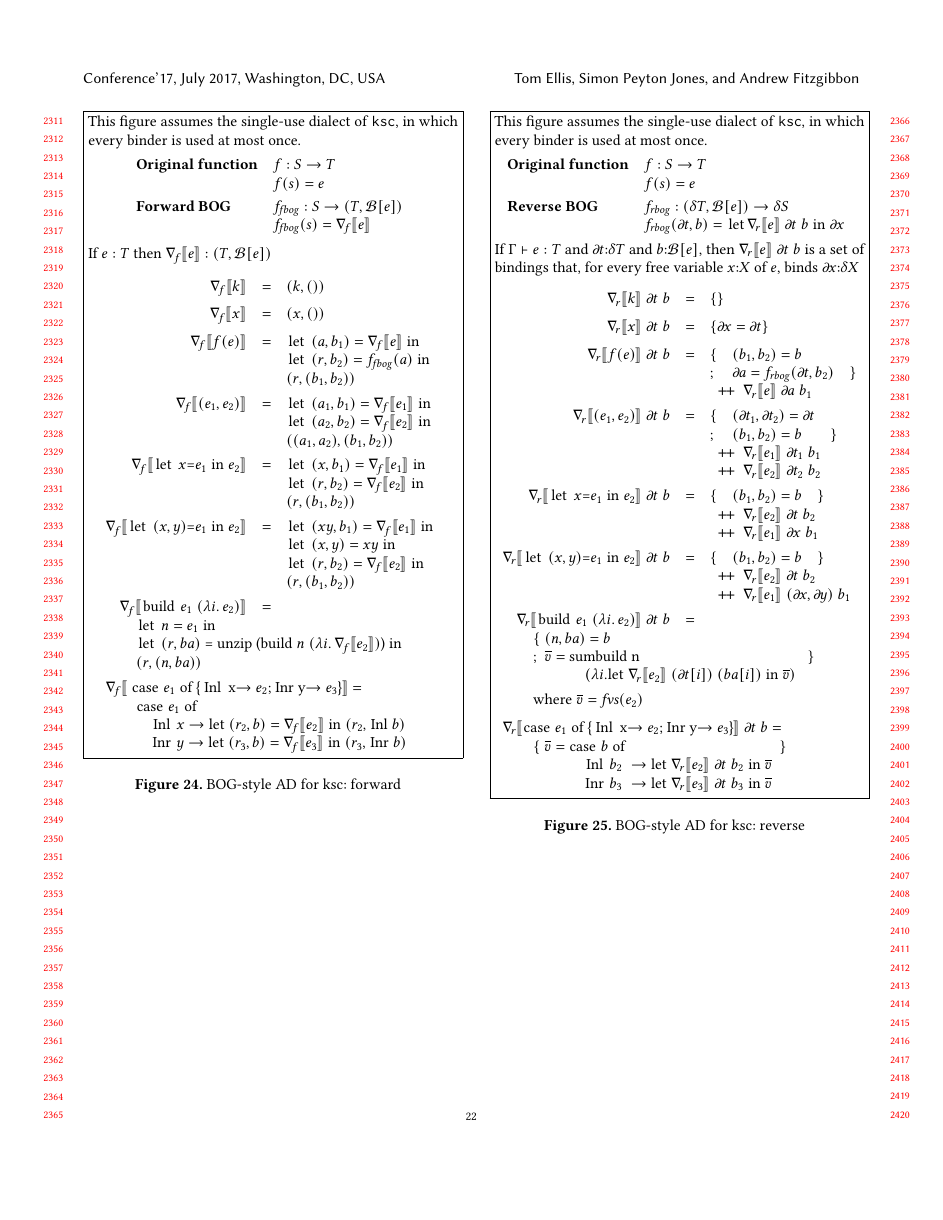
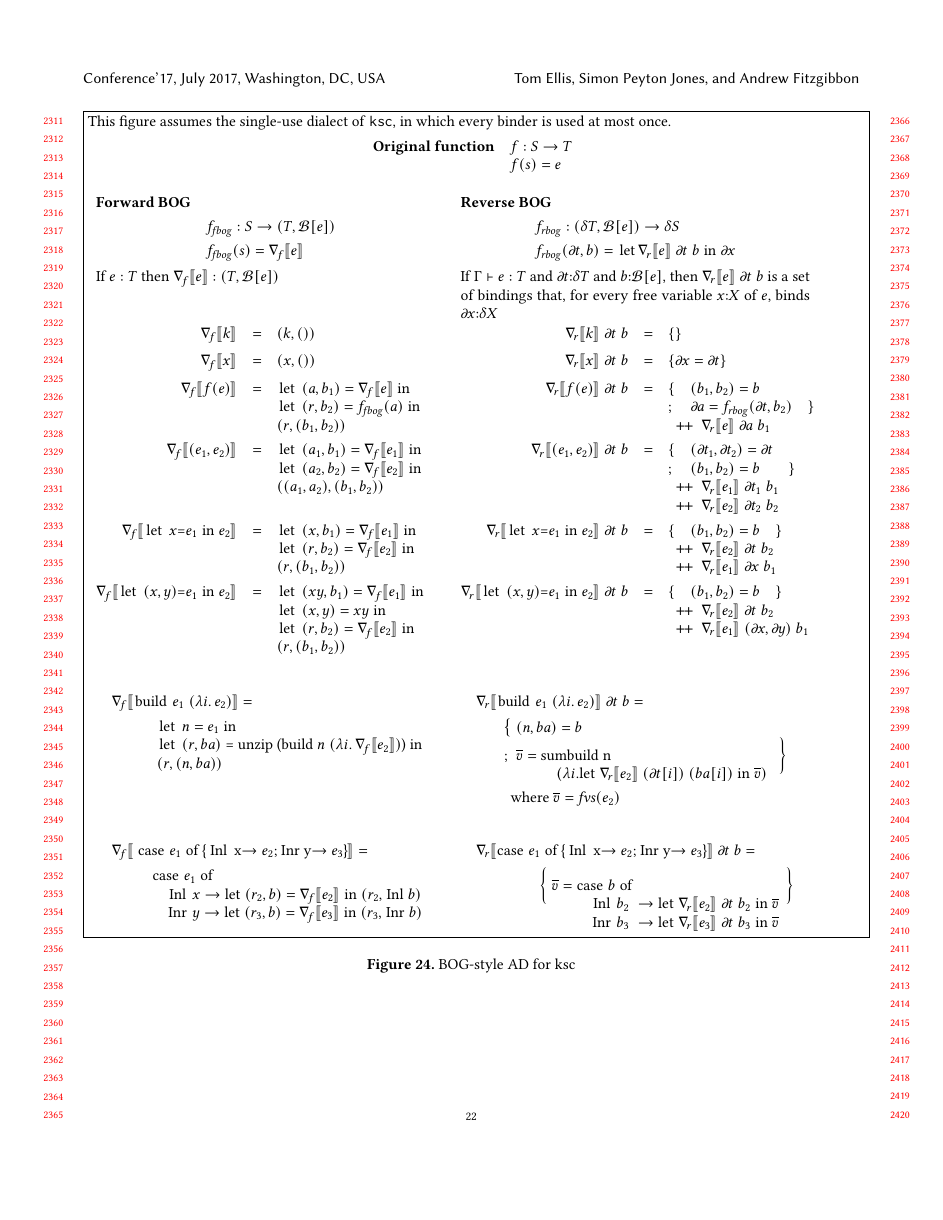
Before and after one commit to microsoft/knossos-ksc, a LaTeX paper (doc/AD.tex): page 22 of 22 before the commit and page 22 of 23 after it. Compiled offline with pdfLaTeX.

Commit message:
Moved fwd and reverse to one table

```diff
--- a/doc/AD.tex
+++ b/doc/AD.tex
@@ -10,7 +10,7 @@
 \lstset{
   mathescape=true
 }
-\usepackage{amssymb}
+%\usepackage{amssymb}  % Double definition of Bbbk without this
 \usepackage{enumitem}
 \setlist[itemize,1]{itemsep=4pt}
 
@@ -2039,75 +2039,173 @@ $$
                {\end{array}}
 
 
-\begin{figure}
-  \fbox{\begin{minipage}{\columnwidth}
+
+\begin{figure*}
+  \def\mcol#1{\multicolumn{3}{l}{#1}}
+  \def\mkhead#1{\multicolumn{3}{l}{\begin{minipage}[t]{0.45\columnwidth}#1\end{minipage}}}
+  \def\eq<#1===#2>{$#1$   &   $=$   &    $#2$}
+
+  \fbox{\begin{minipage}{\textwidth}
       This figure assumes the single-use dialect of \ksc{},
       in which every binder is used at most once.
 $$
 \begin{codearray}{ll}
   \mbox{\bf Original function}   & f : S \to T \\
   & f(s) = e \\[1mm]
-  \mbox{\bf Forward BOG}  & \fbog{f} : S \to (T,\bog{e}) \\
-  & \fbog{f}(s) = \gradfbog{e} \\[1mm]
-\end{codearray} \\
-$$
+\end{codearray}
+$$
+
+\begin{tabular}[t]{rclrcl}
+\mkhead{
+\text{\bf Forward BOG}
+\begin{align*}
+ &\fbog{f} : S \to (T,\bog{e})\\
+ &\fbog{f}(s) = \gradfbog{e}
+\end{align*}
 If $e : T$ then $\gradfbog{e} : (T,\bog{e})$
-$$
-      \begin{array}{rcll}
-        \gradfbog{k} & = & (k,()) \\
-        \gradfbog{x} & = & (x,()) \\
-%
-        \gradfbog{f(e)} & = & \begin{codearray}{l}
+} &
+\mkhead{
+\text{\bf Reverse BOG}
+\begin{align*}
+ &\rbog{f} : (\tangent{T},\bog{e}) \to \tangent{S} \\
+ &\rbog{f}(\gradf{t},b) = \mbox{\lstinline|let $\gradrbog{e}{\gradf{t}}{b}\;$ in $\;\gradf{x}$|}
+\end{align*}
+If $\Gamma \vdash e : T$ and $\gradf{t}{:}\tangent{T}$ and $b{:}\bog{e}$,
+      then $\gradrbog{e}{\gradf{t}}{b}$ is a set of bindings that,
+       for every free variable $x{:}X$ of $e$, binds $\gradf{x}{:}\tangent{X}$
+}
+\\
+\eq<   \gradfbog{k}  === (k,())>
+&
+\eq<   \gradrbog{k}{\gradf{t}}{b}   === \{ \} >
+\\
+
+\eq<   \gradfbog{x}   ===  (x,()) >
+&
+\eq<   \gradrbog{x}{\gradf{t}}{b}    ===   \{ \gradf{x} = \gradf{t} \}   >
+\\
+
+\eq<   \gradfbog{f(e)} === \begin{codearray}{l}
 					          \mbox{\lstinline|let $\;(a,b_1) = \gradfbog{e}\;$ in|} \\
 					          \mbox{\lstinline|let $\;(r,b_2) = \fbog{f}(a)\;$ in|} \\
 					          (r, (b_1,b_2))
-          \end{codearray} \\
-%
-        \gradfbog{(e_1,e_2)} & = & \begin{codearray}{l}
+					          \end{codearray}
+>
+&
+\eq<   \gradrbog{f(e)}{\gradf{t}}{b} ===  \begin{codearray}{lll}
+                                        \{ & (b_1,b_2) = b \\
+                                        ;  & \gradf{a} = \rbog{f}(\gradf{t},b_2) & \} \\
+                                        \multicolumn{3}{l}{\append \; \gradrbog{e}{\gradf{a}}{b_1}}
+                                        \end{codearray}
+>\\
+
+\eq<       \gradfbog{(e_1,e_2)}  ===  \begin{codearray}{l}
                                     \mbox{\lstinline|let $\;(a_1,b_1) = \gradfbog{e_1}\;$ in|} \\
                                     \mbox{\lstinline|let $\;(a_2,b_2) = \gradfbog{e_2}\;$ in|} \\
                                     ((a_1,a_2), (b_1,b_2))
-          \end{codearray} \\
+                                    \end{codearray} >
+&
+\eq<       \gradrbog{(e_1,e_2)}{\gradf{t}}{b} ===
+                    \begin{codearray}{lll}
+                    \{ & (\gradf{t_1},\gradf{t_2}) = \gradf{t} \\
+                    ;  & (b_1,b_2) = b & \} \\
+                    \multicolumn{3}{l}{\append \; \gradrbog{e_1}{\gradf{t_1}}{b_1}} \\
+                    \multicolumn{3}{l}{\append \; \gradrbog{e_2}{\gradf{t_2}}{b_2}}
+                    \end{codearray}
+>\\
 %
-        \gradfbog{\mbox{\lstinline|let $\;x$ = $e_1\;$ in $\;e_2$|}}
-        & = & \begin{codearray}{l}
+\eq<       \gradfbog{\mbox{\lstinline|let $\;x$ = $e_1\;$ in $\;e_2$|}} ===
+							           \begin{codearray}{l}
 							           \mbox{\lstinline|let $\;(x,b_1) = \gradfbog{e_1}\;$ in|} \\
 							           \mbox{\lstinline|let $\;(r,b_2) = \gradfbog{e_2}\;$ in|} \\
 							           (r, (b_1,b_2))
-           \end{codearray} \\
-%
-        \gradfbog{\mbox{\lstinline|let $\;(x,y)$ = $e_1\;$ in $\;e_2$|}}
-        & = & \begin{codearray}{l}
+							           \end{codearray}
+>
+&
+\eq<       \gradrbog{\mbox{\lstinline|let $\;x$ = $e_1\;$ in $\;e_2$|}}{\gradf{t}}{b} ===
+           \begin{codearray}{lll}
+           \{ & (b_1,b_2) = b & \} \\
+           \multicolumn{3}{l}{\append \; \gradrbog{e_2}{\gradf{t}}{b_2}} \\
+           \multicolumn{3}{l}{\append \; \gradrbog{e_1}{\gradf{x}}{b_1}}
+           \end{codearray}
+> \\
+
+% let (x, y) = e1 in e2
+\eq<    \gradfbog{\mbox{\lstinline|let $\;(x,y)$ = $e_1\;$ in $\;e_2$|}} ===
+		\begin{codearray}{l}
             \mbox{\lstinline|let $\;(xy,b_1) = \gradfbog{e_1}\;$ in|} \\
             \mbox{\lstinline|let $\;(x,y) = xy\;$ in|} \\
             \mbox{\lstinline|let $\;(r,b_2) = \gradfbog{e_2}\;$ in|} \\
             (r, (b_1,b_2))
-           \end{codearray} \\
-%
-       \gradfbog{\mbox{\lstinline|build $\;e_1\;(\lambda i.\, e_2)$ |}} & = \vspace{-2mm}\\
-       \multicolumn{3}{l}{\qquad \begin{codearray}{lll}
+            \end{codearray}
+> &
+\eq<
+         \gradrbog{\mbox{\lstinline|let $\;(x,y)$ = $e_1\;$ in $\;e_2$|}}{\gradf{t}}{b}
+          ===  \begin{codearray}{lll}
+            \{ & (b_1,b_2) = b & \} \\
+            \multicolumn{3}{l}{\append \; \gradrbog{e_2}{\gradf{t}}{b_2}} \\
+            \multicolumn{3}{l}{\append \; \gradrbog{e_1}{(\gradf{x},\gradf{y})}{b_1}}
+            \end{codearray}
+> \\
+% build e1 (\lambda i . e2)
+\mkhead{
+\begin{multline*}
+        \gradfbog{\mbox{\lstinline|build $\;e_1\;(\lambda i.\, e_2)$ |}} = \\
+        \begin{codearray}{lll}
           \mbox{\lstinline|let $\;n = e_1\;$ in|} \\
           \mbox{\lstinline|let $\;(r,ba)\;$ = unzip (build $\;n\;(\lambda i.\,\gradfbog{e_2})$) in|} \\
             (r, (n,ba))
-           \end{codearray}} \\
-%
-       \multicolumn{3}{l}{\gradfbog{\mbox{
-             \lstinline|case $\;e_1\;$ of \{ Inl x $\rightarrow e_2$; Inr y $\rightarrow e_3$ \}|}} = \vspace{-2mm}}
+            \end{codearray}
+\end{multline*}
+} &
+\mkhead{{}
+\begin{multline*}
+        \gradrbog{\mbox{\lstinline|build $\;e_1\;(\lambda i.\, e_2)$ |}}{\gradf{t}}{b} = \\
+          \begin{codearray}{l@{\hspace{1mm}}l@{\hspace{1mm}}l}
+            \bigl\{ & (n,ba) = b \\
+            ; & \overline{v}  =
+                \begin{codearray}{l}
+                   \mbox{\lstinline{sumbuild n}} \\
+                      \quad \mbox{\lstinline|($\lambda i.$
+                      let $\;\gradrbog{e_2}{(\gradf{t}[i])}{(ba[i])}\;$ in $\;\overline{v})$|}
+                \end{codearray} & \biggr\} \\
+            \end{codearray}
+\end{multline*}
+\hspace{3em} where $\overline{v} = \freevars{e_2}$
+}
  \\
-       \multicolumn{3}{l}{\begin{codearray}{l}
+% case e1 of { Inl x e2; Inr y e3 }
+\mkhead{
+\begin{multline*}
+\gradfbog{\mbox{
+              \lstinline|case $\;e_1\;$ of \{ Inl x $\rightarrow e_2$; Inr y $\rightarrow e_3$ \}|}} = \\
+        \begin{codearray}{l}
         \qquad   \mbox{\lstinline|case $\;e_1\;$ of|} \\
         \qquad   \quad \mbox{\lstinline|Inl $\;x \rightarrow\;$ let $\;(r_2,b) = \gradfbog{e_2}\;$
                                                             in $\;(r_2,\;$Inl$\;b)$|} \\
         \qquad  \quad \mbox{\lstinline|Inr $\;y \rightarrow\;$ let $\;(r_3,b) = \gradfbog{e_3}\;$
                                                             in $\;(r_3,\;$Inr$\;b)$|} \\
-           \end{codearray}}
-%        \grad{\buildfun(e_n, \lambda i.e)} & = & \lmbuild(e_n, \lambda i. \grad{e})  \\
-%        \grad{\lambda i \dot e} & = & \lmlam(\lambda i\dot \grad{e})
-      \end{array}
-$$
+            \end{codearray}
+\end{multline*}
+}
+&
+\mkhead{
+\begin{multline*}
+          \gradrbog{\mbox{\lstinline|case $\;e_1\;$ of
+              \{ Inl x $\rightarrow e_2$; Inr y $\rightarrow e_3$ \}|}}{\gradf{t}}{b} =\\
+     \biggl\{ \; \overline{v} = \begin{codearray}{l}
+          \mbox{\lstinline|case $\;b\;$ of|} \\
+          \quad \mbox{\lstinline|Inl $\;b_2\;\rightarrow \;$ let $\;\gradrbog{e_2}{\gradf{t}}{b_2}\;$ in $\;\overline{v}$|} \\
+          \quad \mbox{\lstinline|Inr $\;b_3\;\rightarrow \;$ let $\;\gradrbog{e_3}{\gradf{t}}{b_3}\;$ in $\;\overline{v}$|} \\
+          \end{codearray}
+      \biggr\}
+\end{multline*}
+}
+
+\end{tabular}
 \end{minipage}}
-\caption{BOG-style AD for ksc: forward} \label{fig:ksc-bog-ad-fwd}
-\end{figure}
+\caption{BOG-style AD for ksc} \label{fig:ksc-bog-ad-fwd}
+\end{figure*}
 
 \begin{figure}
   \fbox{\begin{minipage}{\columnwidth}
```
Lines whose indentation alone changed are shown as unchanged.
